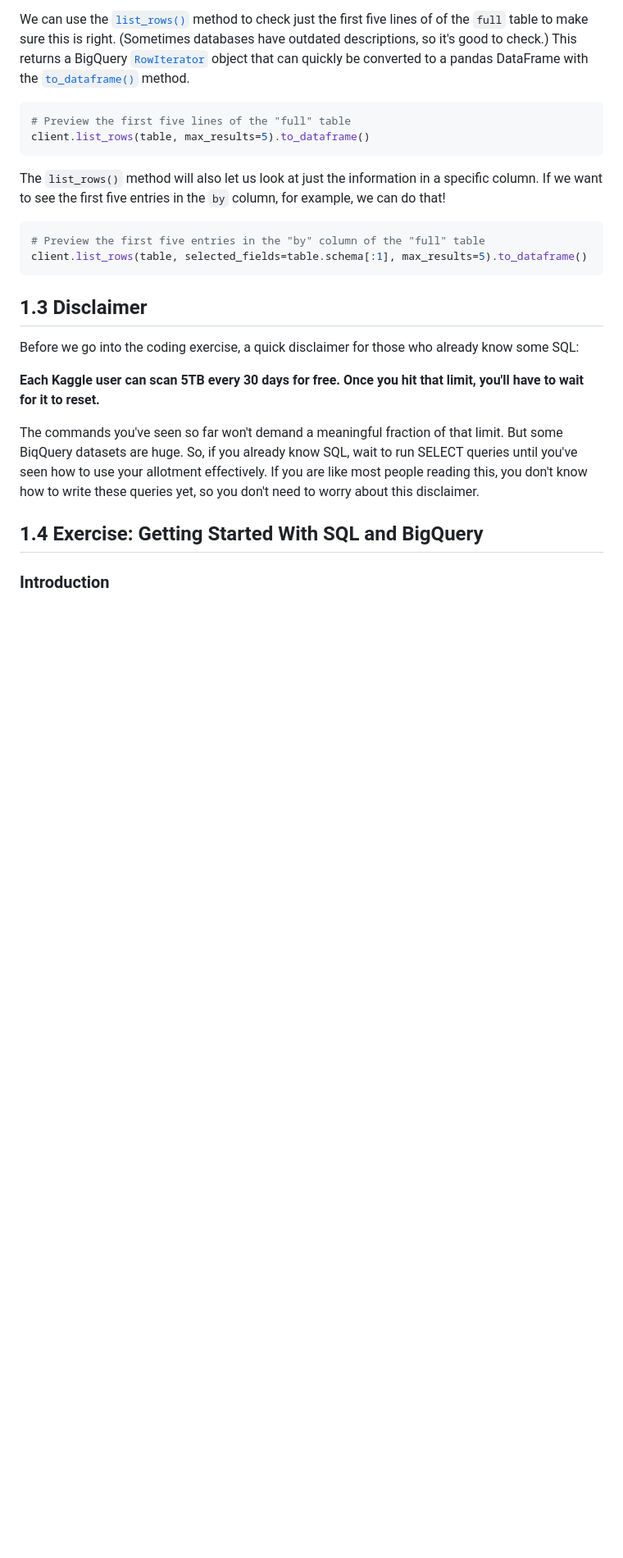
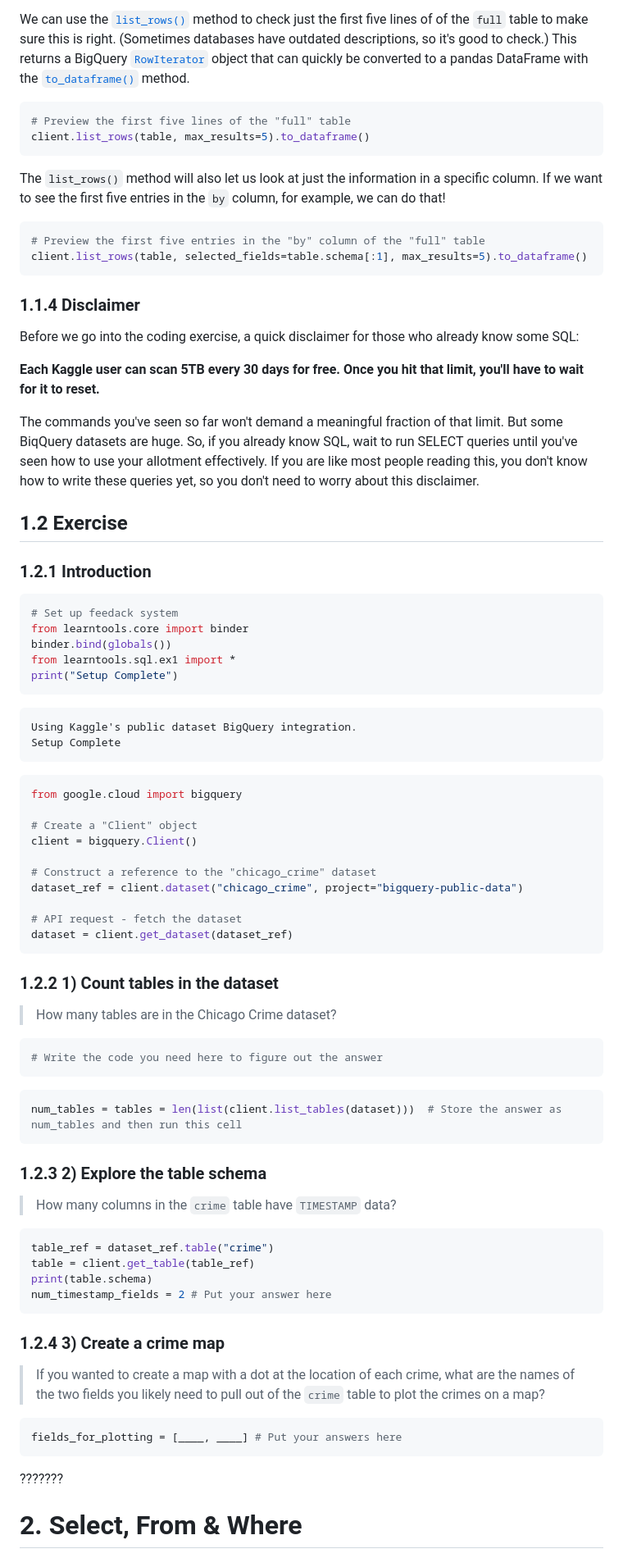
Before and after one commit to Sunghwan-DS/MyFolder, a Markdown page: kaggle/7_Intro_to_SQL.md, the part around the change printed below. Shown: that part at 82% size. Rendered like a GitHub page; blank space fills up the shorter version.

````diff
--- a/kaggle/7_Intro_to_SQL.md
+++ b/kaggle/7_Intro_to_SQL.md
@@ -154,7 +156,7 @@ client.list_rows(table, selected_fields=table.schema[:1], max_results=5).to_data
 
 
 
-## 1.3 Disclaimer
+### 1.1.4 Disclaimer
 
 Before we go into the coding exercise, a quick disclaimer for those who already know some SQL:
 
@@ -164,6 +166,82 @@ The commands you've seen so far won't demand a meaningful fraction of that limit
 
 
 
-## 1.4 Exercise: Getting Started With SQL and BigQuery
+## 1.2 Exercise
 
-### Introduction
+### 1.2.1 Introduction
+
+```python
+# Set up feedack system
+from learntools.core import binder
+binder.bind(globals())
+from learntools.sql.ex1 import *
+print("Setup Complete")
+```
+
+```
+Using Kaggle's public dataset BigQuery integration.
+Setup Complete
+```
+
+
+
+```python
+from google.cloud import bigquery
+
+# Create a "Client" object
+client = bigquery.Client()
+
+# Construct a reference to the "chicago_crime" dataset
+dataset_ref = client.dataset("chicago_crime", project="bigquery-public-data")
+
+# API request - fetch the dataset
+dataset = client.get_dataset(dataset_ref)
+```
+
+
+
+### 1.2.2 1) Count tables in the dataset
+
+> How many tables are in the Chicago Crime dataset?
+
+```python
+# Write the code you need here to figure out the answer
+```
+
+
+
+```python
+num_tables = tables = len(list(client.list_tables(dataset)))  # Store the answer as num_tables and then run this cell
+```
+
+
+
+### 1.2.3 2) Explore the table schema
+
+> How many columns in the `crime` table have `TIMESTAMP` data?
+
+```python
+table_ref = dataset_ref.table("crime")
+table = client.get_table(table_ref)
+print(table.schema)
+num_timestamp_fields = 2 # Put your answer here
+```
+
+
+
+### 1.2.4 3) Create a crime map
+
+> If you wanted to create a map with a dot at the location of each crime, what are the names of the two fields you likely need to pull out of the `crime` table to plot the crimes on a map?
+
+```python
+fields_for_plotting = [____, ____] # Put your answers here
+```
+
+???????
+
+
+
+
+
+# 2. Select, From & Where
+
````
Also changed, not shown: other parts of kaggle/7_Intro_to_SQL.md (+48 -4 lines), kaggle/HJOT8Kb.png (added), kaggle/c3GxYRt.png (added), kaggle/fI5Pvvp.png (added).
